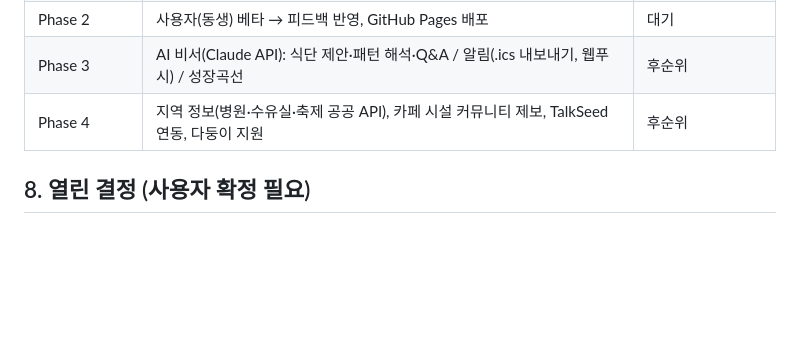
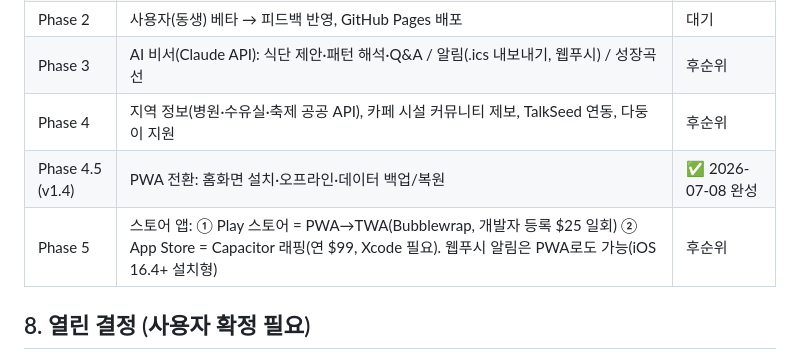
Before and after one commit to skdyddns-max/babybloom, a Markdown page: docs/기획서.md, the part around the change. GitHub-like rendering; blank space fills up the shorter version.

Commit message:
기획서: Phase 4.5(PWA)·Phase 5(스토어 경로) 반영
Co-Authored-By: Claude Fable 5 <noreply@anthropic.com>

```diff
--- a/docs/기획서.md
+++ b/docs/기획서.md
@@ -112,6 +112,8 @@
 | Phase 2 | 사용자(동생) 베타 → 피드백 반영, GitHub Pages 배포 | 대기 |
 | Phase 3 | AI 비서(Claude API): 식단 제안·패턴 해석·Q&A / 알림(.ics 내보내기, 웹푸시) / 성장곡선 | 후순위 |
 | Phase 4 | 지역 정보(병원·수유실·축제 공공 API), 카페 시설 커뮤니티 제보, TalkSeed 연동, 다둥이 지원 | 후순위 |
+| Phase 4.5 (v1.4) | PWA 전환: 홈화면 설치·오프라인·데이터 백업/복원 | ✅ 2026-07-08 완성 |
+| Phase 5 | 스토어 앱: ① Play 스토어 = PWA→TWA(Bubblewrap, 개발자 등록 $25 일회) ② App Store = Capacitor 래핑(연 $99, Xcode 필요). 웹푸시 알림은 PWA로도 가능(iOS 16.4+ 설치형) | 후순위 |
 
 ## 8. 열린 결정 (사용자 확정 필요)
 
```
